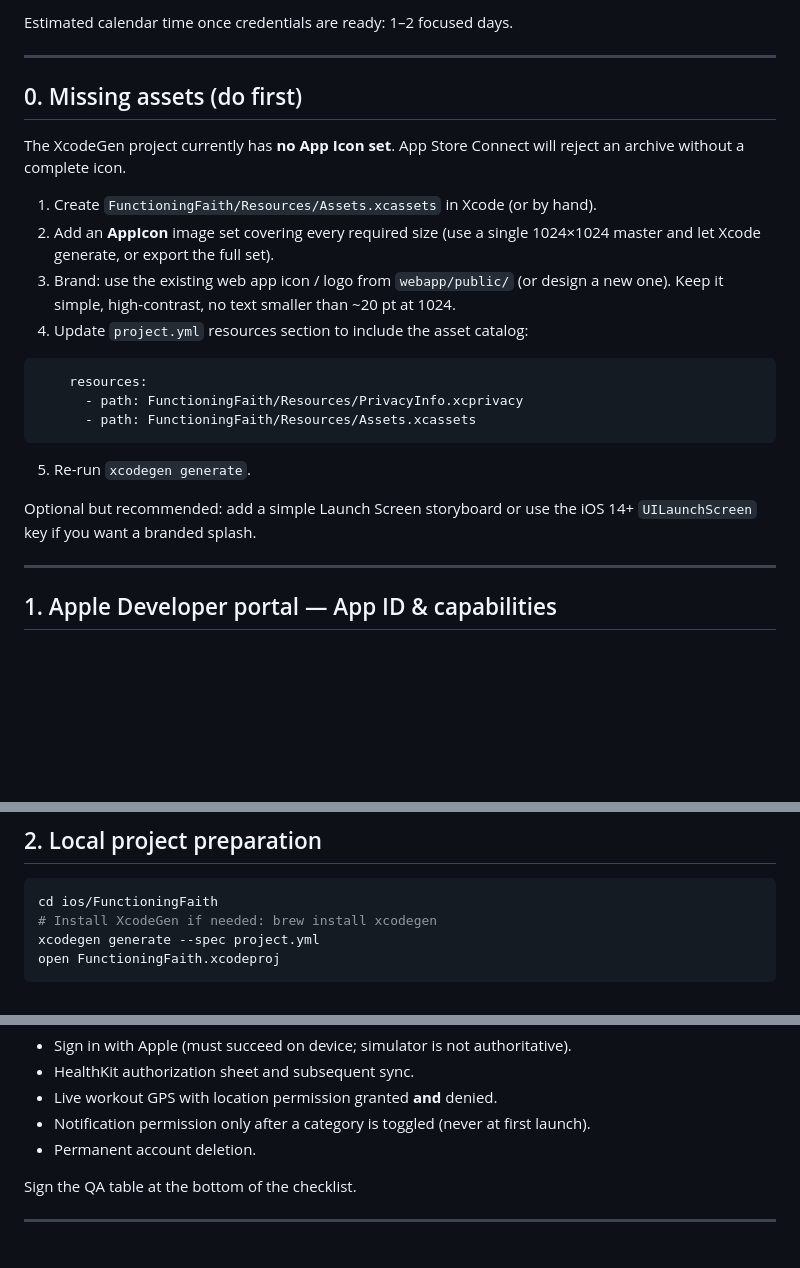
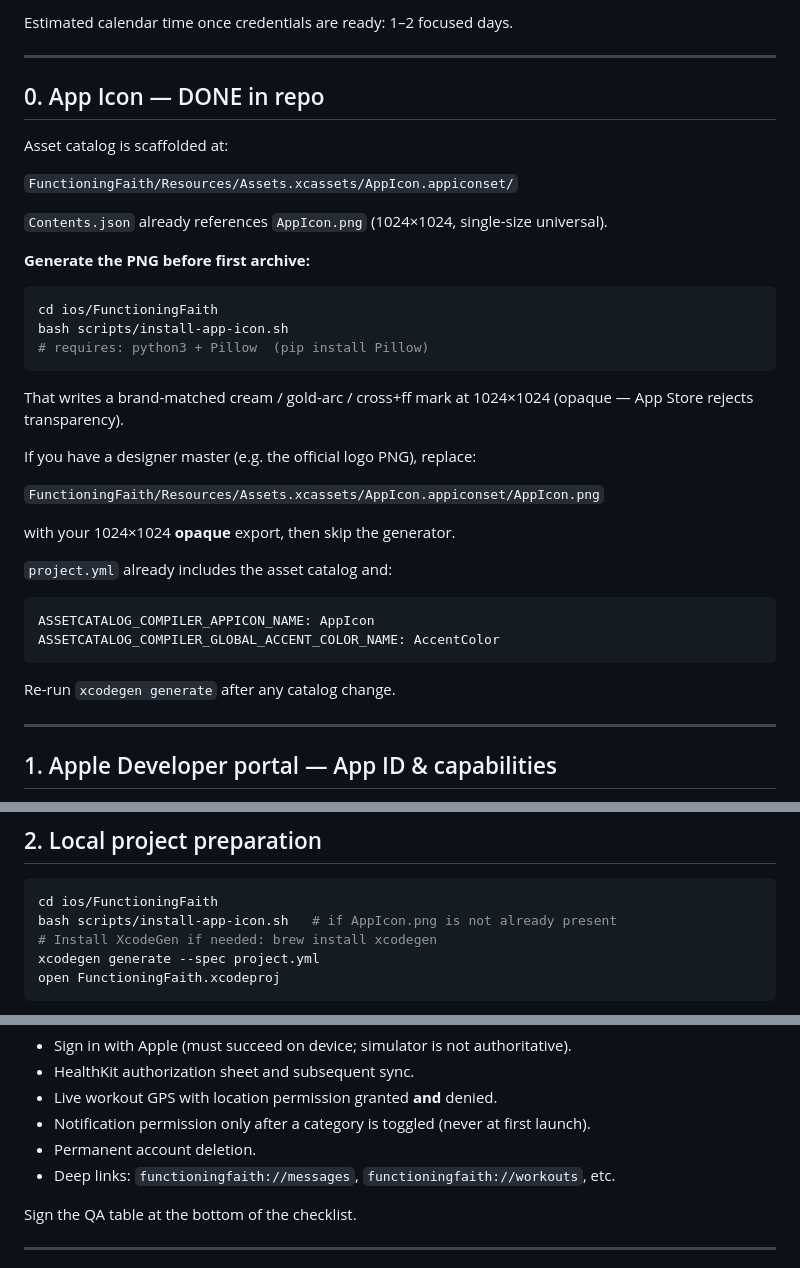
Before and after one commit to GoldstarOrbital/faithfit-platform, a Markdown page: ios/FunctioningFaith/APP_STORE_SUBMISSION.md, 3 parts joined by grey strips. Drawn GitHub-style; blank space fills up the shorter version.

Commit message:
docs(ios): mark App Icon step complete with generator instructions

````diff
--- a/ios/FunctioningFaith/APP_STORE_SUBMISSION.md
+++ b/ios/FunctioningFaith/APP_STORE_SUBMISSION.md
@@ -14,24 +14,38 @@ Estimated calendar time once credentials are ready: 1–2 focused days.
 
 ---
 
-## 0. Missing assets (do first)
+## 0. App Icon — DONE in repo
 
-The XcodeGen project currently has **no App Icon set**. App Store Connect will reject an archive without a complete icon.
+Asset catalog is scaffolded at:
 
-1. Create `FunctioningFaith/Resources/Assets.xcassets` in Xcode (or by hand).
-2. Add an **AppIcon** image set covering every required size (use a single 1024×1024 master and let Xcode generate, or export the full set).
-3. Brand: use the existing web app icon / logo from `webapp/public/` (or design a new one). Keep it simple, high-contrast, no text smaller than ~20 pt at 1024.
-4. Update `project.yml` resources section to include the asset catalog:
+`FunctioningFaith/Resources/Assets.xcassets/AppIcon.appiconset/`
+
+`Contents.json` already references `AppIcon.png` (1024×1024, single-size universal).
+
+**Generate the PNG before first archive:**
+
+```bash
+cd ios/FunctioningFaith
+bash scripts/install-app-icon.sh
+# requires: python3 + Pillow  (pip install Pillow)
+```
+
+That writes a brand-matched cream / gold-arc / cross+ff mark at 1024×1024 (opaque — App Store rejects transparency).
+
+If you have a designer master (e.g. the official logo PNG), replace:
+
+`FunctioningFaith/Resources/Assets.xcassets/AppIcon.appiconset/AppIcon.png`
+
+with your 1024×1024 **opaque** export, then skip the generator.
+
+`project.yml` already includes the asset catalog and:
 
 ```yaml
-    resources:
-      - path: FunctioningFaith/Resources/PrivacyInfo.xcprivacy
-      - path: FunctioningFaith/Resources/Assets.xcassets
+ASSETCATALOG_COMPILER_APPICON_NAME: AppIcon
+ASSETCATALOG_COMPILER_GLOBAL_ACCENT_COLOR_NAME: AccentColor
 ```
 
-5. Re-run `xcodegen generate`.
-
-Optional but recommended: add a simple Launch Screen storyboard or use the iOS 14+ `UILaunchScreen` key if you want a branded splash.
+Re-run `xcodegen generate` after any catalog change.
 
 ---
 
@@ -66,6 +80,7 @@ APPLE_NATIVE_CLIENT_ID=com.functioningfaith.app
 
 ```bash
 cd ios/FunctioningFaith
+bash scripts/install-app-icon.sh   # if AppIcon.png is not already present
 # Install XcodeGen if needed: brew install xcodegen
 xcodegen generate --spec project.yml
 open FunctioningFaith.xcodeproj
@@ -102,6 +117,7 @@ Pay special attention to:
 - Live workout GPS with location permission granted **and** denied.
 - Notification permission only after a category is toggled (never at first launch).
 - Permanent account deletion.
+- Deep links: `functioningfaith://messages`, `functioningfaith://workouts`, etc.
 
 Sign the QA table at the bottom of the checklist.
 
````
Also changed, not shown: other parts of ios/FunctioningFaith/APP_STORE_SUBMISSION.md (+1 -0 lines).
